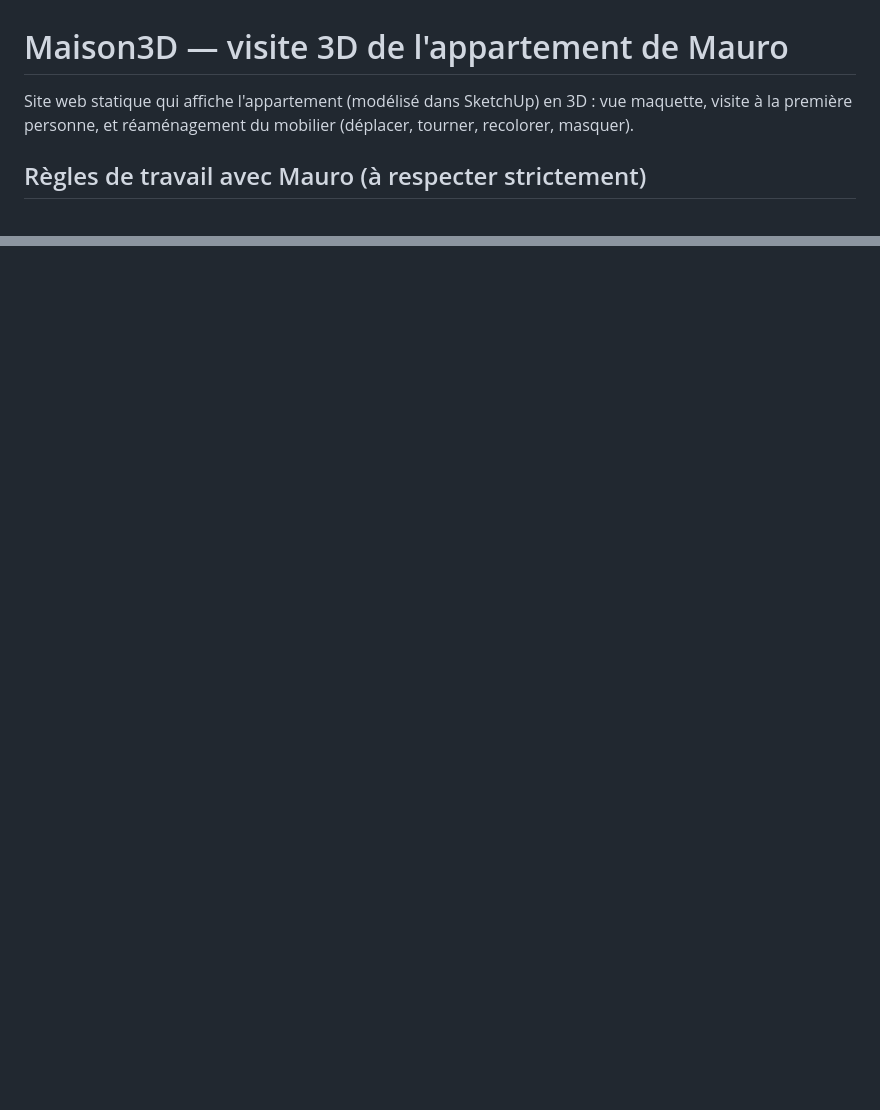
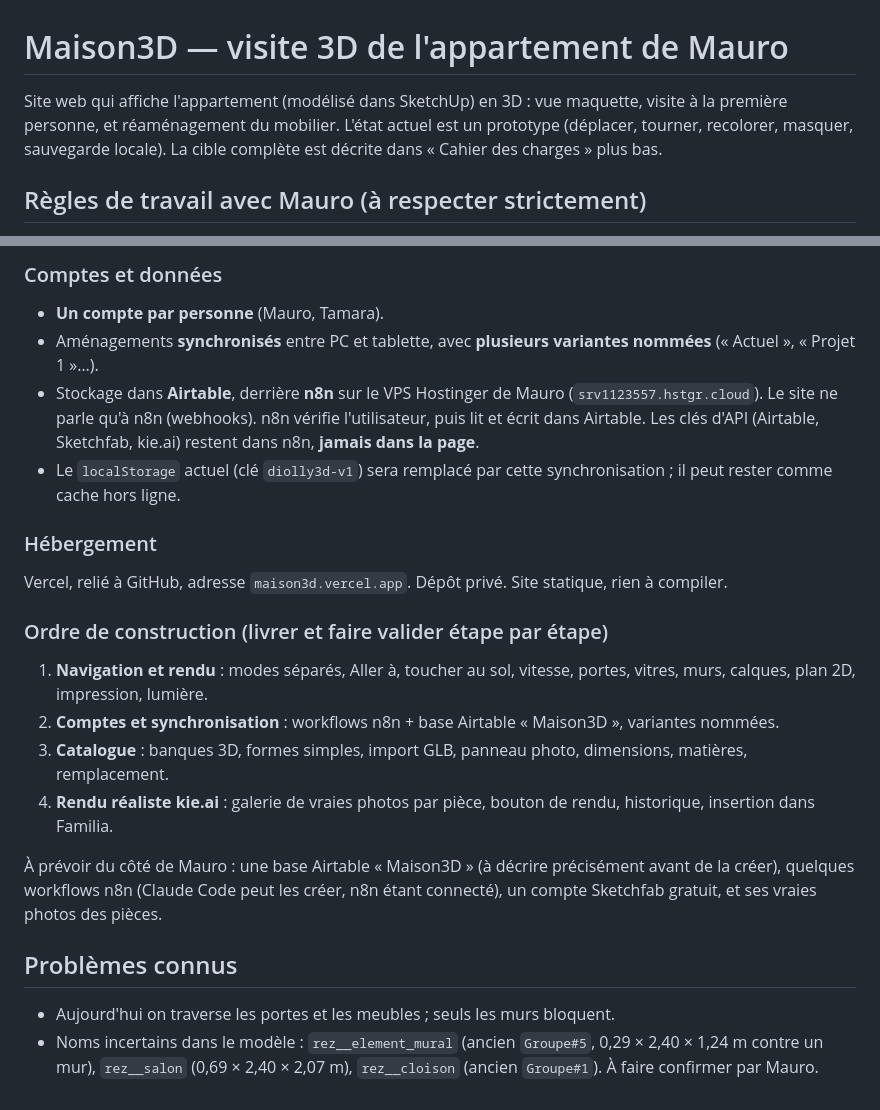
Before and after one commit to Maulink70/maison3D, a Markdown page: CLAUDE.md, 2 parts joined by grey strips. GitHub-like rendering; blank space fills up the shorter version.

```diff
--- a/CLAUDE.md
+++ b/CLAUDE.md
@@ -1,6 +1,6 @@
 # Maison3D — visite 3D de l'appartement de Mauro
 
-Site web statique qui affiche l'appartement (modélisé dans SketchUp) en 3D : vue maquette, visite à la première personne, et réaménagement du mobilier (déplacer, tourner, recolorer, masquer).
+Site web qui affiche l'appartement (modélisé dans SketchUp) en 3D : vue maquette, visite à la première personne, et réaménagement du mobilier. L'état actuel est un prototype (déplacer, tourner, recolorer, masquer, sauvegarde locale). La cible complète est décrite dans « Cahier des charges » plus bas.
 
 ## Règles de travail avec Mauro (à respecter strictement)
 
@@ -88,0 +118,21 @@ Pour un test automatisé sans écran : Playwright + Chromium avec `--use-gl=angl
+### Comptes et données
+- **Un compte par personne** (Mauro, Tamara).
+- Aménagements **synchronisés** entre PC et tablette, avec **plusieurs variantes nommées** (« Actuel », « Projet 1 »…).
+- Stockage dans **Airtable**, derrière **n8n** sur le VPS Hostinger de Mauro (`srv1123557.hstgr.cloud`). Le site ne parle qu'à n8n (webhooks). n8n vérifie l'utilisateur, puis lit et écrit dans Airtable. Les clés d'API (Airtable, Sketchfab, kie.ai) restent dans n8n, **jamais dans la page**.
+- Le `localStorage` actuel (clé `diolly3d-v1`) sera remplacé par cette synchronisation ; il peut rester comme cache hors ligne.
+
+### Hébergement
+Vercel, relié à GitHub, adresse `maison3d.vercel.app`. Dépôt privé. Site statique, rien à compiler.
+
+### Ordre de construction (livrer et faire valider étape par étape)
+1. **Navigation et rendu** : modes séparés, Aller à, toucher au sol, vitesse, portes, vitres, murs, calques, plan 2D, impression, lumière.
+2. **Comptes et synchronisation** : workflows n8n + base Airtable « Maison3D », variantes nommées.
+3. **Catalogue** : banques 3D, formes simples, import GLB, panneau photo, dimensions, matières, remplacement.
+4. **Rendu réaliste kie.ai** : galerie de vraies photos par pièce, bouton de rendu, historique, insertion dans Familia.
+
+À prévoir du côté de Mauro : une base Airtable « Maison3D » (à décrire précisément avant de la créer), quelques workflows n8n (Claude Code peut les créer, n8n étant connecté), un compte Sketchfab gratuit, et ses vraies photos des pièces.
+
+## Problèmes connus
+
+- Aujourd'hui on traverse les portes et les meubles ; seuls les murs bloquent.
+- Noms incertains dans le modèle : `rez__element_mural` (ancien `Groupe#5`, 0,29 × 2,40 × 1,24 m contre un mur), `rez__salon` (0,69 × 2,40 × 2,07 m), `rez__cloison` (ancien `Groupe#1`). À faire confirmer par Mauro.
```
Also changed, not shown: other parts of CLAUDE.md (+38 -9 lines).
